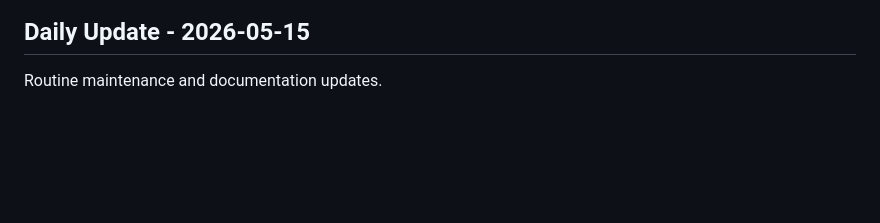
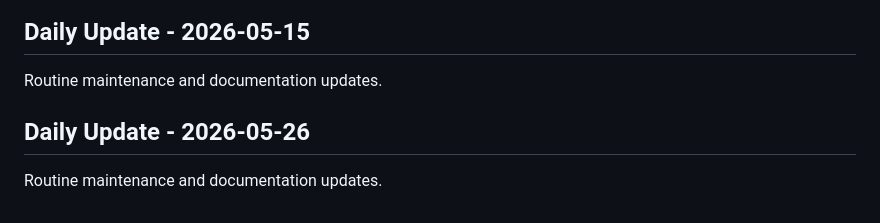
Before and after one commit to TektonXYZ/polyworld, a Markdown page: README.md, the part around the change. Drawn GitHub-style; blank space fills up the shorter version.

Commit message:
docs: Daily update - 2026-05-26

```diff
--- a/README.md
+++ b/README.md
@@ -243,3 +243,6 @@ Routine maintenance and documentation updates.
 
 ## Daily Update - 2026-05-15
 Routine maintenance and documentation updates.
+
+## Daily Update - 2026-05-26
+Routine maintenance and documentation updates.
```
